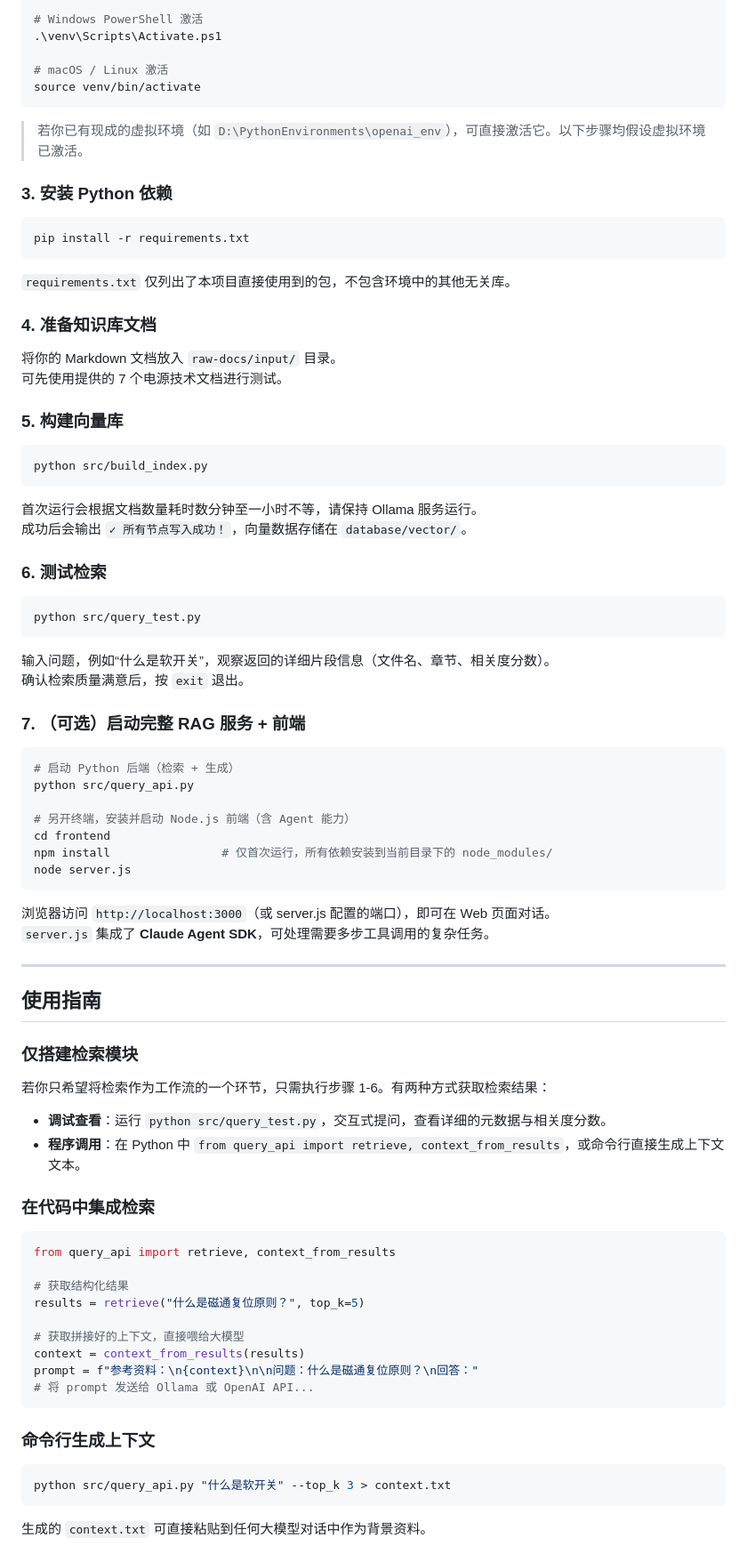
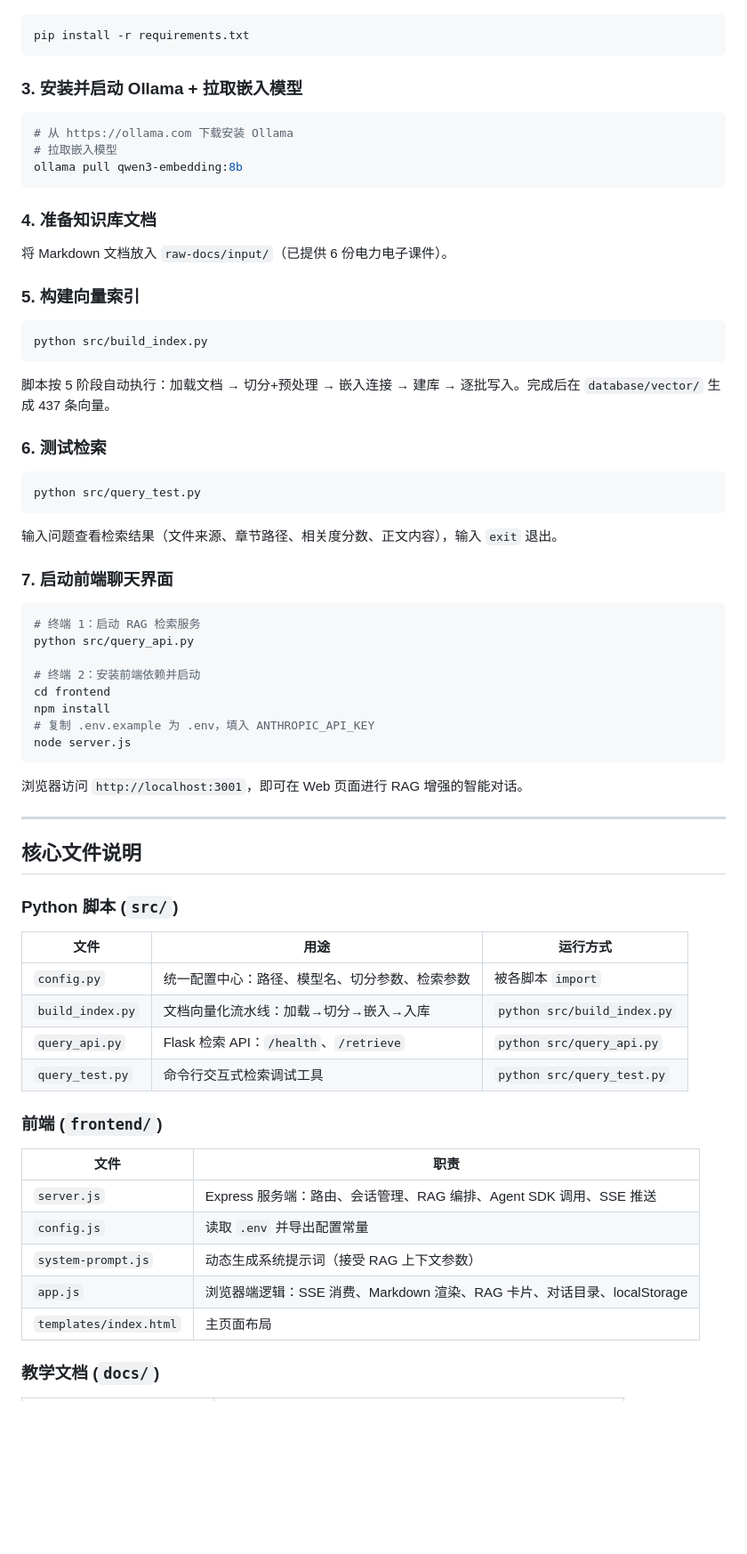
Before and after one commit to fengsuimaster/local-rag-agent-tutorial, a Markdown page: README.md, the part around one of its changes. Shown at 89% size. Rendered like a GitHub page; blank space fills up the shorter version.

````diff
--- a/README.md
+++ b/README.md
@@ -136,74 +105,73 @@ python -m venv venv
 
-# Windows PowerShell 激活
-.\venv\Scripts\Activate.ps1
-
-# macOS / Linux 激活
-source venv/bin/activate
-```
-> 若你已有现成的虚拟环境（如 `D:\PythonEnvironments\openai_env`），可直接激活它。以下步骤均假设虚拟环境已激活。
-
-### 3. 安装 Python 依赖
 ```bash
 pip install -r requirements.txt
 ```
-`requirements.txt` 仅列出了本项目直接使用到的包，不包含环境中的其他无关库。
+
+### 3. 安装并启动 Ollama + 拉取嵌入模型
+
+```bash
+# 从 https://ollama.com 下载安装 Ollama
+# 拉取嵌入模型
+ollama pull qwen3-embedding:8b
+```
 
 ### 4. 准备知识库文档
-将你的 Markdown 文档放入 `raw-docs/input/` 目录。
-可先使用提供的 7 个电源技术文档进行测试。
 
-### 5. 构建向量库
+将 Markdown 文档放入 `raw-docs/input/`（已提供 6 份电力电子课件）。
+
+### 5. 构建向量索引
+
 ```bash
 python src/build_index.py
 ```
-首次运行会根据文档数量耗时数分钟至一小时不等，请保持 Ollama 服务运行。
-成功后会输出 `✓ 所有节点写入成功！`，向量数据存储在 `database/vector/`。
+
+脚本按 5 阶段自动执行：加载文档 → 切分+预处理 → 嵌入连接 → 建库 → 逐批写入。完成后在 `database/vector/` 生成 437 条向量。
 
 ### 6. 测试检索
+
 ```bash
 python src/query_test.py
 ```
-输入问题，例如“什么是软开关”，观察返回的详细片段信息（文件名、章节、相关度分数）。
-确认检索质量满意后，按 `exit` 退出。
 
-### 7. （可选）启动完整 RAG 服务 + 前端
+输入问题查看检索结果（文件来源、章节路径、相关度分数、正文内容），输入 `exit` 退出。
+
+### 7. 启动前端聊天界面
+
 ```bash
-# 启动 Python 后端（检索 + 生成）
+# 终端 1：启动 RAG 检索服务
 python src/query_api.py
 
-# 另开终端，安装并启动 Node.js 前端（含 Agent 能力）
+# 终端 2：安装前端依赖并启动
 cd frontend
-npm install                # 仅首次运行，所有依赖安装到当前目录下的 node_modules/
+npm install
+# 复制 .env.example 为 .env，填入 ANTHROPIC_API_KEY
 node server.js
 ```
-浏览器访问 `http://localhost:3000`（或 server.js 配置的端口），即可在 Web 页面对话。
-`server.js` 集成了 **Claude Agent SDK**，可处理需要多步工具调用的复杂任务。
+
+浏览器访问 `http://localhost:3001`，即可在 Web 页面进行 RAG 增强的智能对话。
 
 ---
 
-## 使用指南
+## 核心文件说明
 
-### 仅搭建检索模块
-若你只希望将检索作为工作流的一个环节，只需执行步骤 1-6。有两种方式获取检索结果：
-- **调试查看**：运行 `python src/query_test.py`，交互式提问，查看详细的元数据与相关度分数。
-- **程序调用**：在 Python 中 `from query_api import retrieve, context_from_results`，或命令行直接生成上下文文本。
+### Python 脚本 (`src/`)
 
-### 在代码中集成检索
-```python
-from query_api import retrieve, context_from_results
+| 文件 | 用途 | 运行方式 |
+|------|------|---------|
+| `config.py` | 统一配置中心：路径、模型名、切分参数、检索参数 | 被各脚本 `import` |
+| `build_index.py` | 文档向量化流水线：加载→切分→嵌入→入库 | `python src/build_index.py` |
+| `query_api.py` | Flask 检索 API：`/health`、`/retrieve` | `python src/query_api.py` |
+| `query_test.py` | 命令行交互式检索调试工具 | `python src/query_test.py` |
 
-# 获取结构化结果
-results = retrieve("什么是磁通复位原则？", top_k=5)
+### 前端 (`frontend/`)
 
-# 获取拼接好的上下文，直接喂给大模型
-context = context_from_results(results)
-prompt = f"参考资料：\n{context}\n\n问题：什么是磁通复位原则？\n回答："
-# 将 prompt 发送给 Ollama 或 OpenAI API...
-```
+| 文件 | 职责 |
+|------|------|
+| `server.js` | Express 服务端：路由、会话管理、RAG 编排、Agent SDK 调用、SSE 推送 |
+| `config.js` | 读取 `.env` 并导出配置常量 |
+| `system-prompt.js` | 动态生成系统提示词（接受 RAG 上下文参数） |
+| `app.js` | 浏览器端逻辑：SSE 消费、Markdown 渲染、RAG 卡片、对话目录、localStorage |
+| `templates/index.html` | 主页面布局 |
 
-### 命令行生成上下文
-```bash
-python src/query_api.py "什么是软开关" --top_k 3 > context.txt
-```
-生成的 `context.txt` 可直接粘贴到任何大模型对话中作为背景资料。
+### 教学文档 (`docs/`)
 
````
Also changed, not shown: other parts of README.md (+102 -170 lines).
